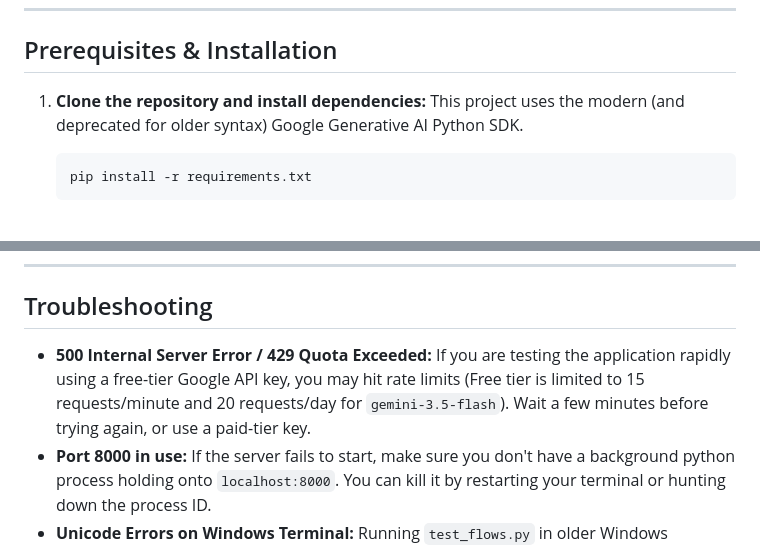
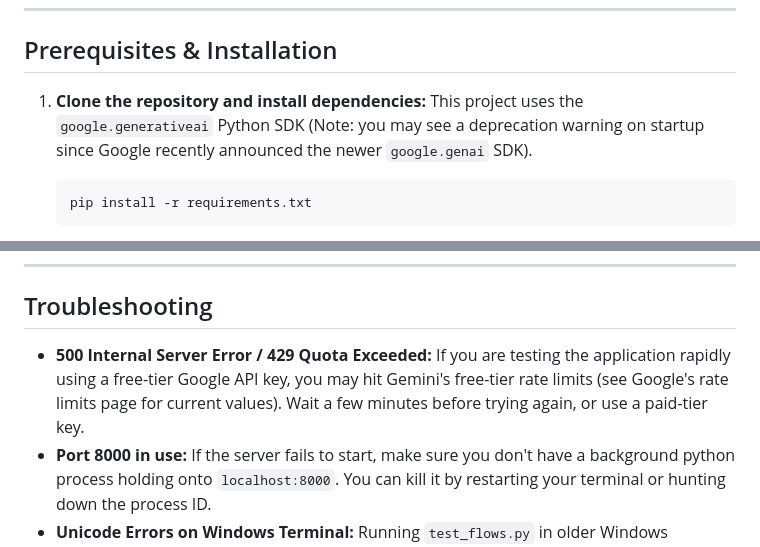
Before and after one commit to devansh-kaila-006/Demo-SagePilot, a Markdown page: README.md, 2 parts joined by grey strips. GitHub-like rendering.

Commit message:
docs: update Google SDK deprecation note and generalize Gemini rate limit documentation

````diff
--- a/README.md
+++ b/README.md
@@ -28,7 +28,7 @@ Unlike a generic "chat with your data" RAG bot, this demo proves three specific
 ## Prerequisites & Installation
 
 1. **Clone the repository and install dependencies:**
-   This project uses the modern (and deprecated for older syntax) Google Generative AI Python SDK.
+   This project uses the `google.generativeai` Python SDK (Note: you may see a deprecation warning on startup since Google recently announced the newer `google.genai` SDK).
    ```bash
    pip install -r requirements.txt
    ```
@@ -107,6 +107,6 @@ To see the system working exactly as designed, try sending these exact prompts o
 
 ## Troubleshooting
 
-- **500 Internal Server Error / 429 Quota Exceeded:** If you are testing the application rapidly using a free-tier Google API key, you may hit rate limits (Free tier is limited to 15 requests/minute and 20 requests/day for `gemini-3.5-flash`). Wait a few minutes before trying again, or use a paid-tier key.
+- **500 Internal Server Error / 429 Quota Exceeded:** If you are testing the application rapidly using a free-tier Google API key, you may hit Gemini's free-tier rate limits (see Google's rate limits page for current values). Wait a few minutes before trying again, or use a paid-tier key.
 - **Port 8000 in use:** If the server fails to start, make sure you don't have a background python process holding onto `localhost:8000`. You can kill it by restarting your terminal or hunting down the process ID.
 - **Unicode Errors on Windows Terminal:** Running `test_flows.py` in older Windows PowerShell versions may occasionally throw a `cp1252` encoding error when trying to print the Indian Rupee symbol (₹). The web UI at localhost:8000 uses UTF-8 and will always display correctly.
````
